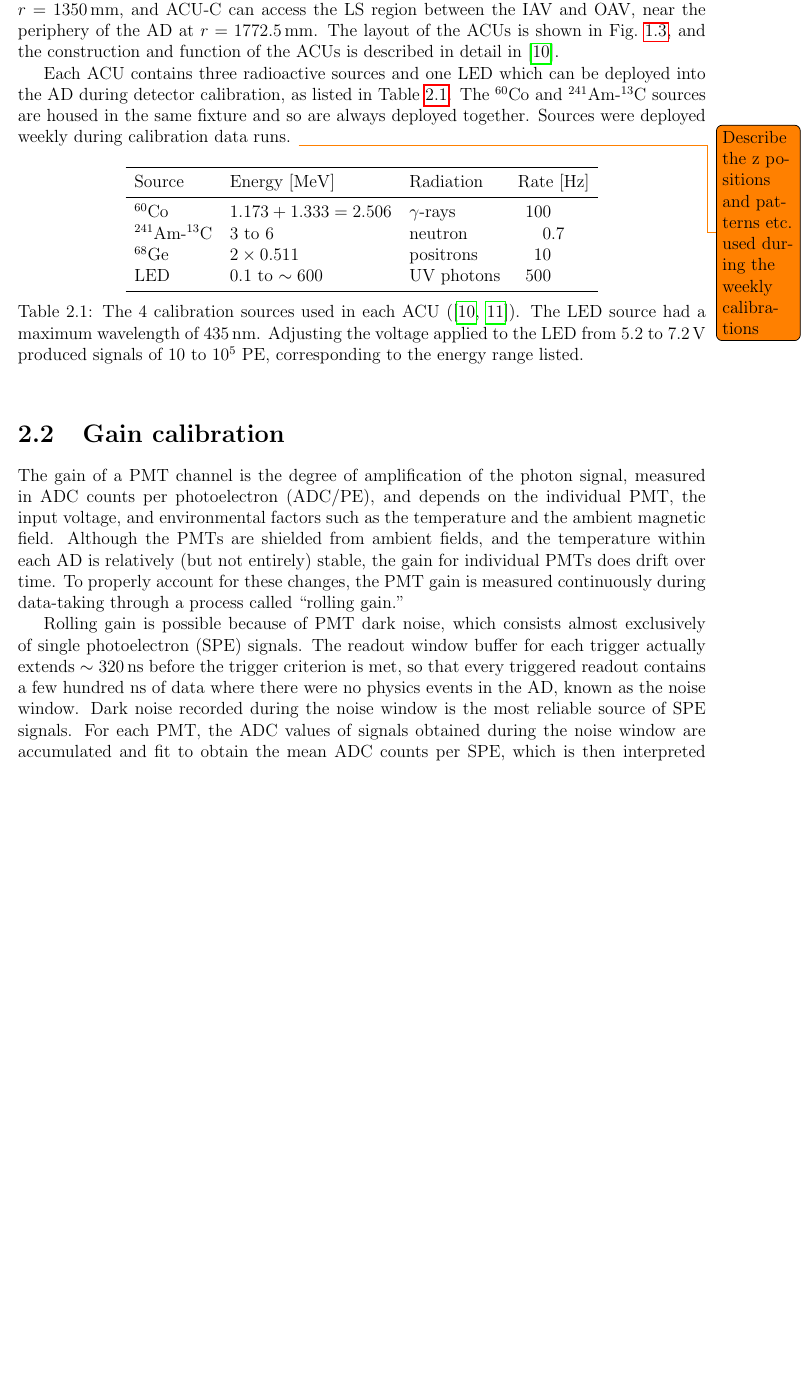
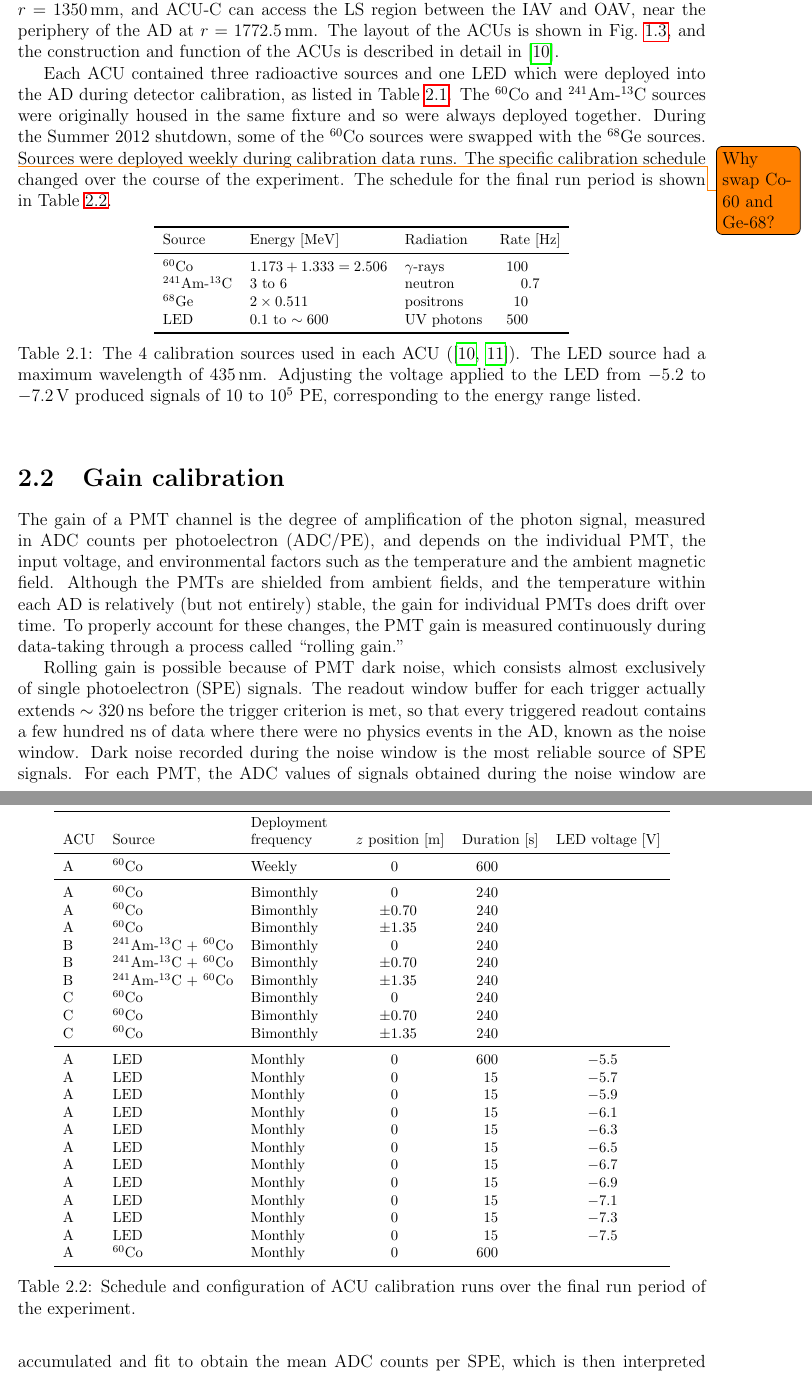
Before and after one commit to samkohn/thesis, a LaTeX thesis (thesis.tex, which reads tex/ch_calibration.tex): part of page 12 of 64 before the commit and two parts of pages 12 and 13 of 65 after it, the two joined at a grey line, cut so that both start at the same text, the shorter picture padded with empty space. Compiled offline with pdfLaTeX.

Commit message:
Add table of ACU calibration run configurations

```diff
--- a/tex/ch_calibration.tex
+++ b/tex/ch_calibration.tex
@@ -63,16 +63,20 @@ The layout of the ACUs is shown in \cref{fig:ad_cutaway},
 and the construction and function of the ACUs
 is described in detail in \cite{calib2014}.
 
-Each ACU contains three radioactive sources and one LED
-which can be deployed into the AD during detector calibration,
+Each ACU contained three radioactive sources and one LED
+which were deployed into the AD during detector calibration,
 as listed in \cref{tab:calibsources}.
 The \isotope[60]{Co} and \isotope[241]{Am}-\isotope[13]{C} sources
-are housed in the same fixture and so are always deployed together.
+were originally housed in the same fixture and so were always deployed together.
+During the Summer 2012 shutdown, some of the \isotope[60]{Co} sources
+were swapped with the \isotope[68]{Ge} sources. \todo{Why swap Co-60 and Ge-68?}
 Sources were deployed weekly during calibration data runs.
-\todo{Describe the z positions and patterns etc. used during the weekly calibrations}
+The specific calibration schedule changed over the course of the experiment.
+The schedule for the final run period is shown in \cref{tab:calib_sched}.
 
 \begin{table}[ht]
     \centering
+    \footnotesize
     \begin{tabular}[t]{lllS}
         \toprule
         Source & Energy [\si{\MeV}] & Radiation & {Rate [\si{\Hz}]} \\
@@ -87,11 +91,52 @@ Sources were deployed weekly during calibration data runs.
     \caption{
         The 4 calibration sources used in each ACU (\cite{calib2014,amc2015}).
         The LED source had a maximum wavelength of \SI{435}{\nm}.
-        Adjusting the voltage applied to the LED from \SIrange{5.2}{7.2}{\V}
+        Adjusting the voltage applied to the LED from \SIrange{-5.2}{-7.2}{\V}
         produced signals of 10 to $10^5$~\si{\pe},
         corresponding to the energy range listed.
     }
     \label{tab:calibsources}
+\end{table}
+
+\begin{table}[ht]
+    \centering
+    \footnotesize
+    \begin{tabular}[t]{lllSSS}
+        \toprule
+        ACU & Source & \parbox[b]{2.1cm}{Deployment\\frequency} & {$z$ position [m]} &
+        {Duration [s]} & {LED voltage [V]} \\
+        \midrule
+        A & \isotope[60]{Co} & Weekly & 0 & 600 & \\
+        \midrule
+        A & \isotope[60]{Co} & Bimonthly & 0 & 240 & \\
+        A & \isotope[60]{Co} & Bimonthly & +-0.70 & 240 & \\
+        A & \isotope[60]{Co} & Bimonthly & +-1.35 & 240 & \\
+        B & \amc{} + \isotope[60]{Co} & Bimonthly & 0 & 240 & \\
+        B & \amc{} + \isotope[60]{Co} & Bimonthly & +-0.70 & 240 & \\
+        B & \amc{} + \isotope[60]{Co} & Bimonthly & +-1.35 & 240 & \\
+        C & \isotope[60]{Co} & Bimonthly & 0 & 240 & \\
+        C & \isotope[60]{Co} & Bimonthly & +-0.70 & 240 & \\
+        C & \isotope[60]{Co} & Bimonthly & +-1.35 & 240 & \\
+        \midrule
+        A & LED & Monthly & 0 & 600 & -5.5 \\
+        A & LED & Monthly & 0 & 15 & -5.7 \\
+        A & LED & Monthly & 0 & 15 & -5.9 \\
+        A & LED & Monthly & 0 & 15 & -6.1 \\
+        A & LED & Monthly & 0 & 15 & -6.3 \\
+        A & LED & Monthly & 0 & 15 & -6.5 \\
+        A & LED & Monthly & 0 & 15 & -6.7 \\
+        A & LED & Monthly & 0 & 15 & -6.9 \\
+        A & LED & Monthly & 0 & 15 & -7.1 \\
+        A & LED & Monthly & 0 & 15 & -7.3 \\
+        A & LED & Monthly & 0 & 15 & -7.5 \\
+        A & \isotope[60]{Co} & Monthly & 0 & 600 \\
+        \bottomrule
+    \end{tabular}
+    \caption{
+        Schedule and configuration of ACU calibration runs
+        over the final run period of the experiment.
+    }
+    \label{tab:calib_sched}
 \end{table}
 
 \section{Gain calibration}
```
Also changed, not shown: tex/ch_calibration.tex (2 more changed lines).
